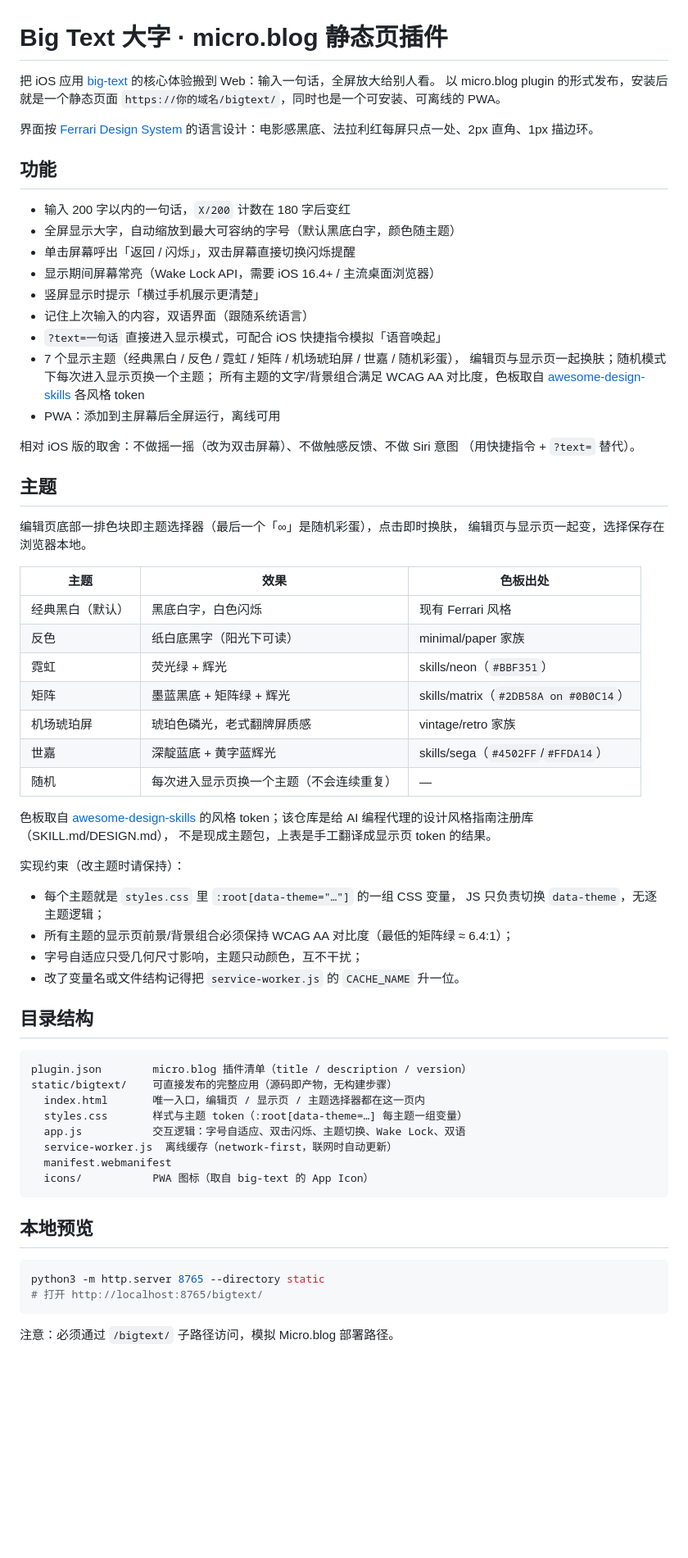
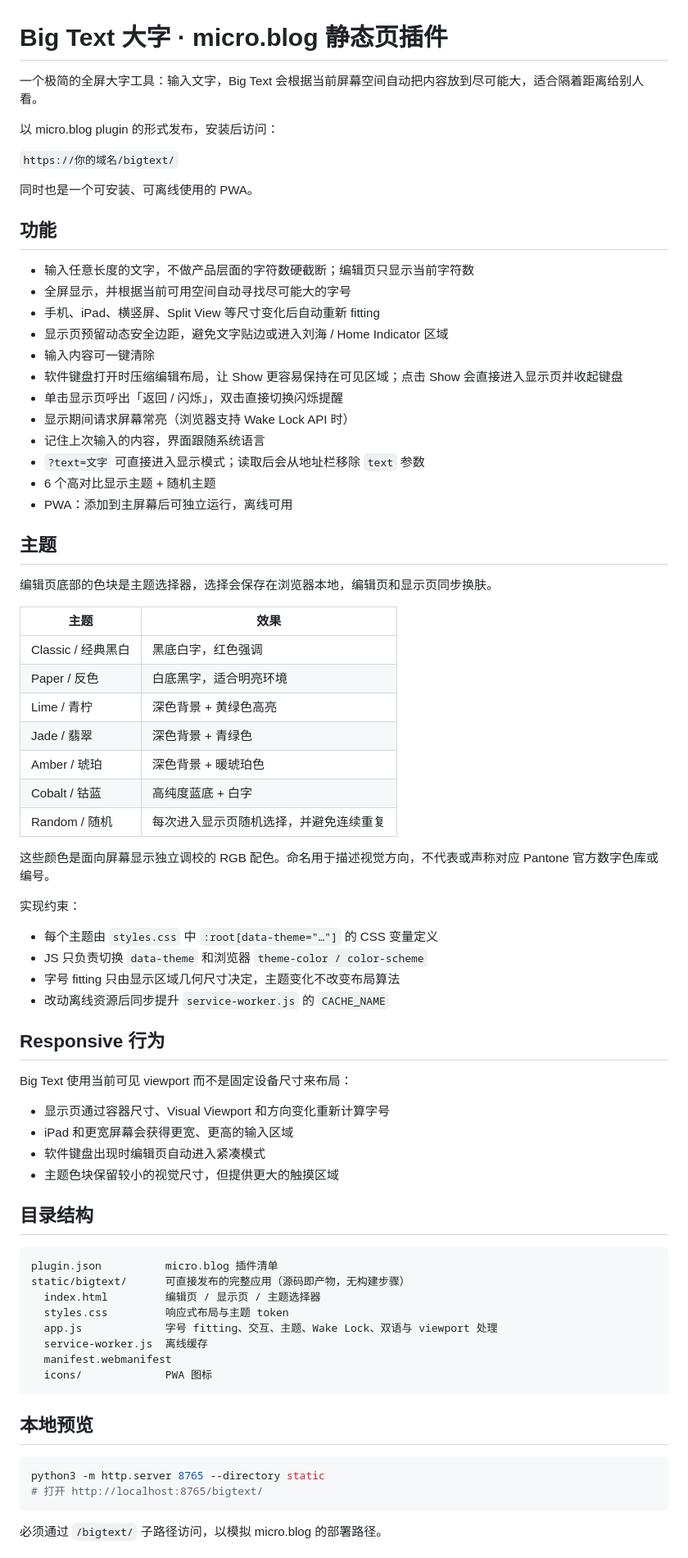
Before and after one commit to puran1218/big-text-mb, a Markdown page: README.md, the part around one of its changes. Shown at 82% size. GitHub-like rendering; blank space fills up the shorter version.

Commit message:
Refresh Big Text documentation

````diff
--- a/README.md
+++ b/README.md
@@ -1,68 +1,71 @@
 # Big Text 大字 · micro.blog 静态页插件
 
-把 iOS 应用 [big-text](../big-text/) 的核心体验搬到 Web：输入一句话，全屏放大给别人看。
-以 micro.blog plugin 的形式发布，安装后就是一个静态页面
-`https://你的域名/bigtext/`，同时也是一个可安装、可离线的 PWA。
+一个极简的全屏大字工具：输入文字，Big Text 会根据当前屏幕空间自动把内容放到尽可能大，适合隔着距离给别人看。
 
-界面按 [Ferrari Design System](https://open-design.ai/plugins/design-system-ferrari/)
-的语言设计：电影感黑底、法拉利红每屏只点一处、2px 直角、1px 描边环。
+以 micro.blog plugin 的形式发布，安装后访问：
+
+`https://你的域名/bigtext/`
+
+同时也是一个可安装、可离线使用的 PWA。
 
 ## 功能
 
-- 输入 200 字以内的一句话，`X/200` 计数在 180 字后变红
-- 全屏显示大字，自动缩放到最大可容纳的字号（默认黑底白字，颜色随主题）
-- 单击屏幕呼出「返回 / 闪烁」，双击屏幕直接切换闪烁提醒
-- 显示期间屏幕常亮（Wake Lock API，需要 iOS 16.4+ / 主流桌面浏览器）
-- 竖屏显示时提示「横过手机展示更清楚」
-- 记住上次输入的内容，双语界面（跟随系统语言）
-- `?text=一句话` 直接进入显示模式，可配合 iOS 快捷指令模拟「语音唤起」
-- 7 个显示主题（经典黑白 / 反色 / 霓虹 / 矩阵 / 机场琥珀屏 / 世嘉 / 随机彩蛋），
-  编辑页与显示页一起换肤；随机模式下每次进入显示页换一个主题；
-  所有主题的文字/背景组合满足 WCAG AA 对比度，色板取自
-  [awesome-design-skills](https://github.com/bergside/awesome-design-skills) 各风格 token
-- PWA：添加到主屏幕后全屏运行，离线可用
-
-相对 iOS 版的取舍：不做摇一摇（改为双击屏幕）、不做触感反馈、不做 Siri 意图
-（用快捷指令 + `?text=` 替代）。
+- 输入任意长度的文字，不做产品层面的字符数硬截断；编辑页只显示当前字符数
+- 全屏显示，并根据当前可用空间自动寻找尽可能大的字号
+- 手机、iPad、横竖屏、Split View 等尺寸变化后自动重新 fitting
+- 显示页预留动态安全边距，避免文字贴边或进入刘海 / Home Indicator 区域
+- 输入内容可一键清除
+- 软件键盘打开时压缩编辑布局，让 Show 更容易保持在可见区域；点击 Show 会直接进入显示页并收起键盘
+- 单击显示页呼出「返回 / 闪烁」，双击直接切换闪烁提醒
+- 显示期间请求屏幕常亮（浏览器支持 Wake Lock API 时）
+- 记住上次输入的内容，界面跟随系统语言
+- `?text=文字` 可直接进入显示模式；读取后会从地址栏移除 `text` 参数
+- 6 个高对比显示主题 + 随机主题
+- PWA：添加到主屏幕后可独立运行，离线可用
 
 ## 主题
 
-编辑页底部一排色块即主题选择器（最后一个「∞」是随机彩蛋），点击即时换肤，
-编辑页与显示页一起变，选择保存在浏览器本地。
+编辑页底部的色块是主题选择器，选择会保存在浏览器本地，编辑页和显示页同步换肤。
 
-| 主题 | 效果 | 色板出处 |
-|---|---|---|
-| 经典黑白（默认） | 黑底白字，白色闪烁 | 现有 Ferrari 风格 |
-| 反色 | 纸白底黑字（阳光下可读） | minimal/paper 家族 |
-| 霓虹 | 荧光绿 + 辉光 | skills/neon（`#BBF351`） |
-| 矩阵 | 墨蓝黑底 + 矩阵绿 + 辉光 | skills/matrix（`#2DB58A on #0B0C14`） |
-| 机场琥珀屏 | 琥珀色磷光，老式翻牌屏质感 | vintage/retro 家族 |
-| 世嘉 | 深靛蓝底 + 黄字蓝辉光 | skills/sega（`#4502FF`/`#FFDA14`） |
-| 随机 | 每次进入显示页换一个主题（不会连续重复） | — |
+| 主题 | 效果 |
+|---|---|
+| Classic / 经典黑白 | 黑底白字，红色强调 |
+| Paper / 反色 | 白底黑字，适合明亮环境 |
+| Lime / 青柠 | 深色背景 + 黄绿色高亮 |
+| Jade / 翡翠 | 深色背景 + 青绿色 |
+| Amber / 琥珀 | 深色背景 + 暖琥珀色 |
+| Cobalt / 钴蓝 | 高纯度蓝底 + 白字 |
+| Random / 随机 | 每次进入显示页随机选择，并避免连续重复 |
 
-色板取自 [awesome-design-skills](https://github.com/bergside/awesome-design-skills)
-的风格 token；该仓库是给 AI 编程代理的设计风格指南注册库（SKILL.md/DESIGN.md），
-不是现成主题包，上表是手工翻译成显示页 token 的结果。
+这些颜色是面向屏幕显示独立调校的 RGB 配色。命名用于描述视觉方向，不代表或声称对应 Pantone 官方数字色库或编号。
 
-实现约束（改主题时请保持）：
+实现约束：
 
-- 每个主题就是 `styles.css` 里 `:root[data-theme="…"]` 的一组 CSS 变量，
-  JS 只负责切换 `data-theme`，无逐主题逻辑；
-- 所有主题的显示页前景/背景组合必须保持 WCAG AA 对比度（最低的矩阵绿 ≈ 6.4:1）；
-- 字号自适应只受几何尺寸影响，主题只动颜色，互不干扰；
-- 改了变量名或文件结构记得把 `service-worker.js` 的 `CACHE_NAME` 升一位。
+- 每个主题由 `styles.css` 中 `:root[data-theme="…"]` 的 CSS 变量定义
+- JS 只负责切换 `data-theme` 和浏览器 `theme-color / color-scheme`
+- 字号 fitting 只由显示区域几何尺寸决定，主题变化不改变布局算法
+- 改动离线资源后同步提升 `service-worker.js` 的 `CACHE_NAME`
+
+## Responsive 行为
+
+Big Text 使用当前可见 viewport 而不是固定设备尺寸来布局：
+
+- 显示页通过容器尺寸、Visual Viewport 和方向变化重新计算字号
+- iPad 和更宽屏幕会获得更宽、更高的输入区域
+- 软件键盘出现时编辑页自动进入紧凑模式
+- 主题色块保留较小的视觉尺寸，但提供更大的触摸区域
 
 ## 目录结构
 
 ```text
-plugin.json        micro.blog 插件清单（title / description / version）
-static/bigtext/    可直接发布的完整应用（源码即产物，无构建步骤）
-  index.html       唯一入口，编辑页 / 显示页 / 主题选择器都在这一页内
-  styles.css       样式与主题 token（:root[data-theme=…] 每主题一组变量）
-  app.js           交互逻辑：字号自适应、双击闪烁、主题切换、Wake Lock、双语
-  service-worker.js  离线缓存（network-first，联网时自动更新）
+plugin.json          micro.blog 插件清单
+static/bigtext/      可直接发布的完整应用（源码即产物，无构建步骤）
+  index.html         编辑页 / 显示页 / 主题选择器
+  styles.css         响应式布局与主题 token
+  app.js             字号 fitting、交互、主题、Wake Lock、双语与 viewport 处理
+  service-worker.js  离线缓存
   manifest.webmanifest
-  icons/           PWA 图标（取自 big-text 的 App Icon）
+  icons/             PWA 图标
 ```
 
 ## 本地预览
@@ -72,5 +75,5 @@ python3 -m http.server 8765 --directory static
 # 打开 http://localhost:8765/bigtext/
 ```
 
-注意：必须通过 `/bigtext/` 子路径访问，模拟 Micro.blog 部署路径。
+必须通过 `/bigtext/` 子路径访问，以模拟 micro.blog 的部署路径。
 
````
Also changed, not shown: other parts of README.md (+4 -12 lines).
